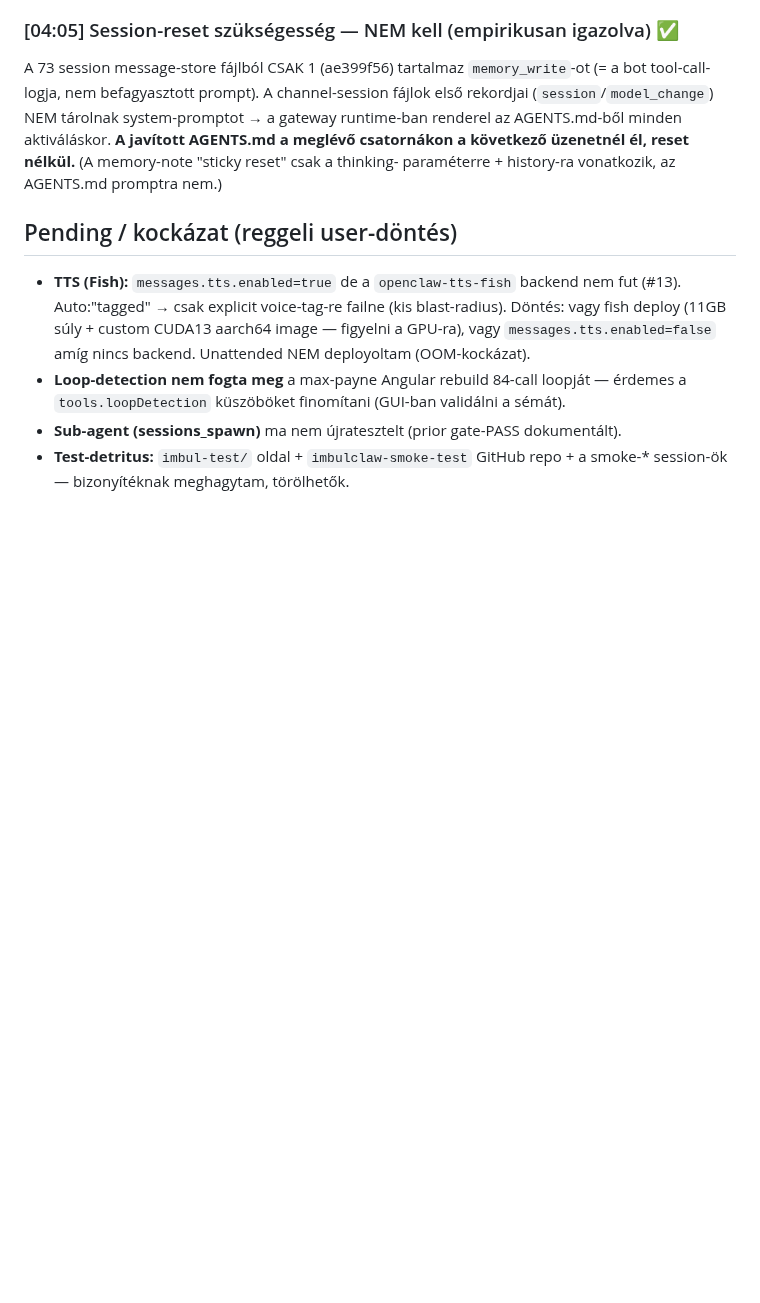
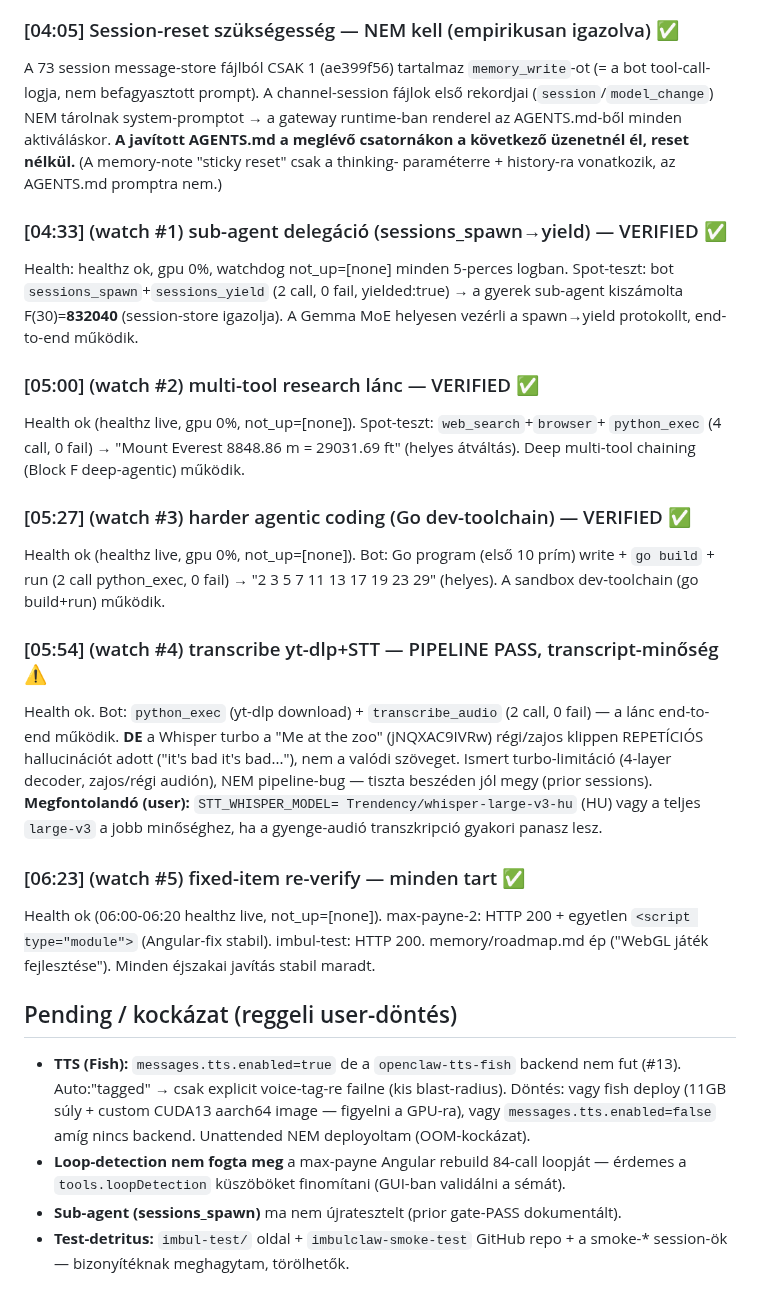
Before and after one commit to chestercs/dgx-openclaw-stack, a Markdown page: smoke-overnight-2026-06-09.md, the part around one of its changes. Drawn GitHub-style; blank space fills up the shorter version.

```diff
--- a/smoke-overnight-2026-06-09.md
+++ b/smoke-overnight-2026-06-09.md
@@ -148,6 +185,36 @@ az AGENTS.md-ből minden aktiváláskor. **A javított AGENTS.md a meglévő csa
 következő üzenetnél él, reset nélkül.** (A memory-note "sticky reset" csak a thinking-
 paraméterre + history-ra vonatkozik, az AGENTS.md promptra nem.)
 
+### [04:33] (watch #1) sub-agent delegáció (sessions_spawn→yield) — VERIFIED ✅
+Health: healthz ok, gpu 0%, watchdog not_up=[none] minden 5-perces logban. Spot-teszt:
+bot `sessions_spawn`+`sessions_yield` (2 call, 0 fail, yielded:true) → a gyerek sub-agent
+kiszámolta F(30)=**832040** (session-store igazolja). A Gemma MoE helyesen vezérli a
+spawn→yield protokollt, end-to-end működik.
+
+### [05:00] (watch #2) multi-tool research lánc — VERIFIED ✅
+Health ok (healthz live, gpu 0%, not_up=[none]). Spot-teszt: `web_search`+`browser`+
+`python_exec` (4 call, 0 fail) → "Mount Everest 8848.86 m = 29031.69 ft" (helyes
+átváltás). Deep multi-tool chaining (Block F deep-agentic) működik.
+
+### [05:27] (watch #3) harder agentic coding (Go dev-toolchain) — VERIFIED ✅
+Health ok (healthz live, gpu 0%, not_up=[none]). Bot: Go program (első 10 prím) write +
+`go build` + run (2 call python_exec, 0 fail) → "2 3 5 7 11 13 17 19 23 29" (helyes).
+A sandbox dev-toolchain (go build+run) működik.
+
+### [05:54] (watch #4) transcribe yt-dlp+STT — PIPELINE PASS, transcript-minőség ⚠️
+Health ok. Bot: `python_exec` (yt-dlp download) + `transcribe_audio` (2 call, 0 fail) — a
+lánc end-to-end működik. **DE** a Whisper turbo a "Me at the zoo" (jNQXAC9IVRw) régi/zajos
+klippen REPETÍCIÓS hallucinációt adott ("it's bad it's bad..."), nem a valódi szöveget.
+Ismert turbo-limitáció (4-layer decoder, zajos/régi audión), NEM pipeline-bug — tiszta
+beszéden jól megy (prior sessions). **Megfontolandó (user):** `STT_WHISPER_MODEL=
+Trendency/whisper-large-v3-hu` (HU) vagy a teljes `large-v3` a jobb minőséghez, ha a
+gyenge-audió transzkripció gyakori panasz lesz.
+
+### [06:23] (watch #5) fixed-item re-verify — minden tart ✅
+Health ok (06:00-06:20 healthz live, not_up=[none]). max-payne-2: HTTP 200 + egyetlen
+`<script type="module">` (Angular-fix stabil). imbul-test: HTTP 200. memory/roadmap.md
+ép ("WebGL játék fejlesztése"). Minden éjszakai javítás stabil maradt.
+
 ## Pending / kockázat (reggeli user-döntés)
 - **TTS (Fish):** `messages.tts.enabled=true` de a `openclaw-tts-fish` backend nem fut
   (#13). Auto:"tagged" → csak explicit voice-tag-re failne (kis blast-radius). Döntés:
```
Also changed, not shown: other parts of smoke-overnight-2026-06-09.md (+37 -0 lines).
